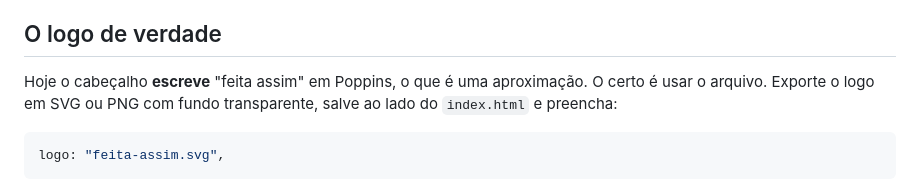
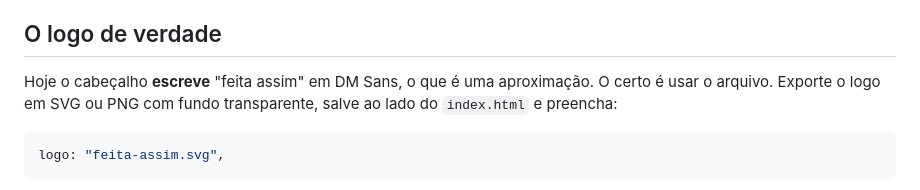
Before and after one commit to gabrielcardosom10-hub/Site-loja-feita-assim, a Markdown page: DESIGN.md, the part around the change. Rendered like a GitHub page.

Commit message:
Corrige mencao a Poppins no design system
A secao sobre o logo continuava dizendo que o cabecalho escreve a marca
em Poppins, o que deixou de ser verdade com a troca para DM Sans.

Co-Authored-By: Claude Opus 5 <noreply@anthropic.com>
Claude-Session: https://claude.ai/code/session_01PTuJwKCUoaqWoC2mAgtnpd

```diff
--- a/DESIGN.md
+++ b/DESIGN.md
@@ -107,7 +107,7 @@ para si em vez de para a roupa.
 
 ## O logo de verdade
 
-Hoje o cabeçalho **escreve** "feita assim" em Poppins, o que é uma
+Hoje o cabeçalho **escreve** "feita assim" em DM Sans, o que é uma
 aproximação. O certo é usar o arquivo. Exporte o logo em SVG ou PNG com
 fundo transparente, salve ao lado do `index.html` e preencha:
 
```
